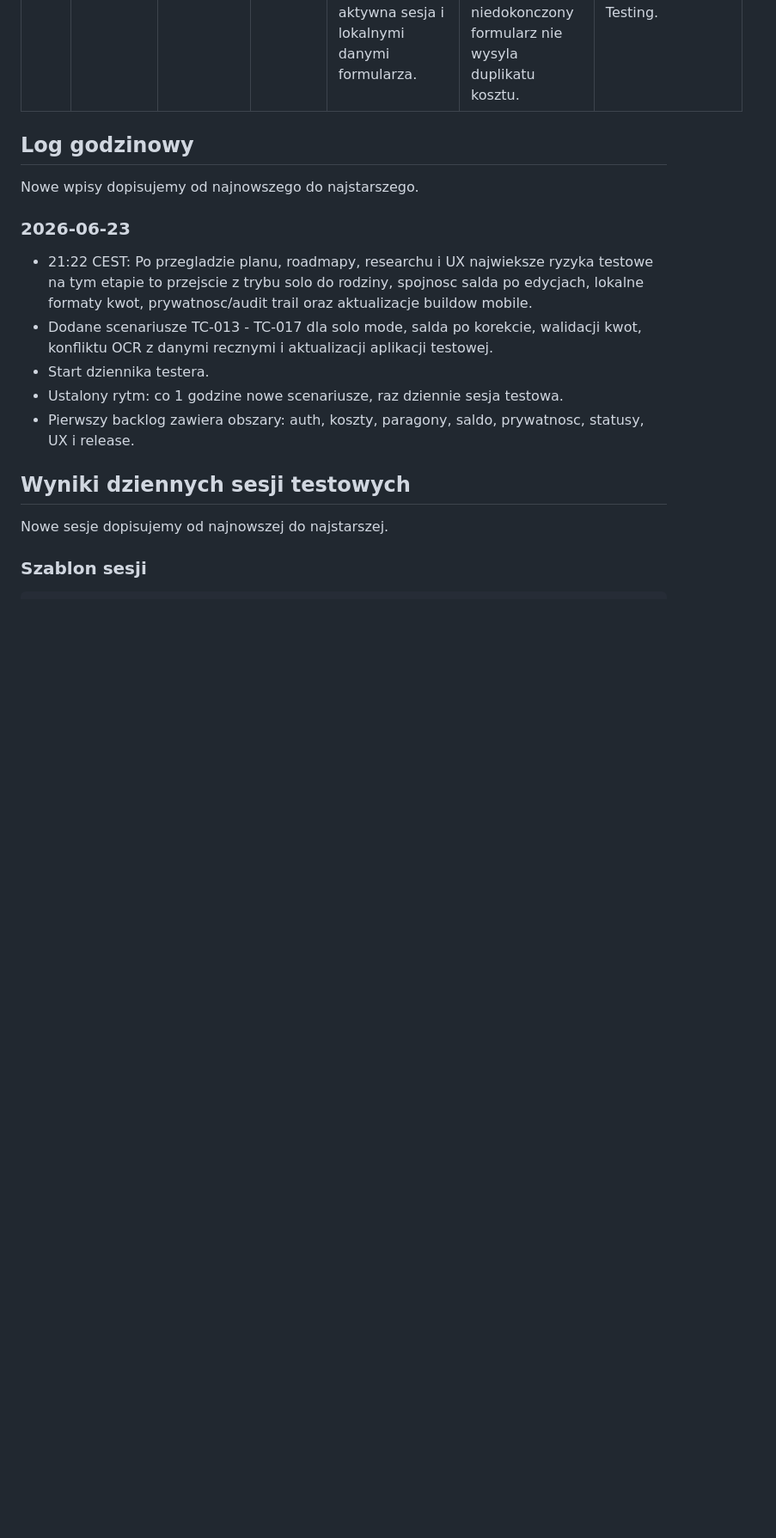
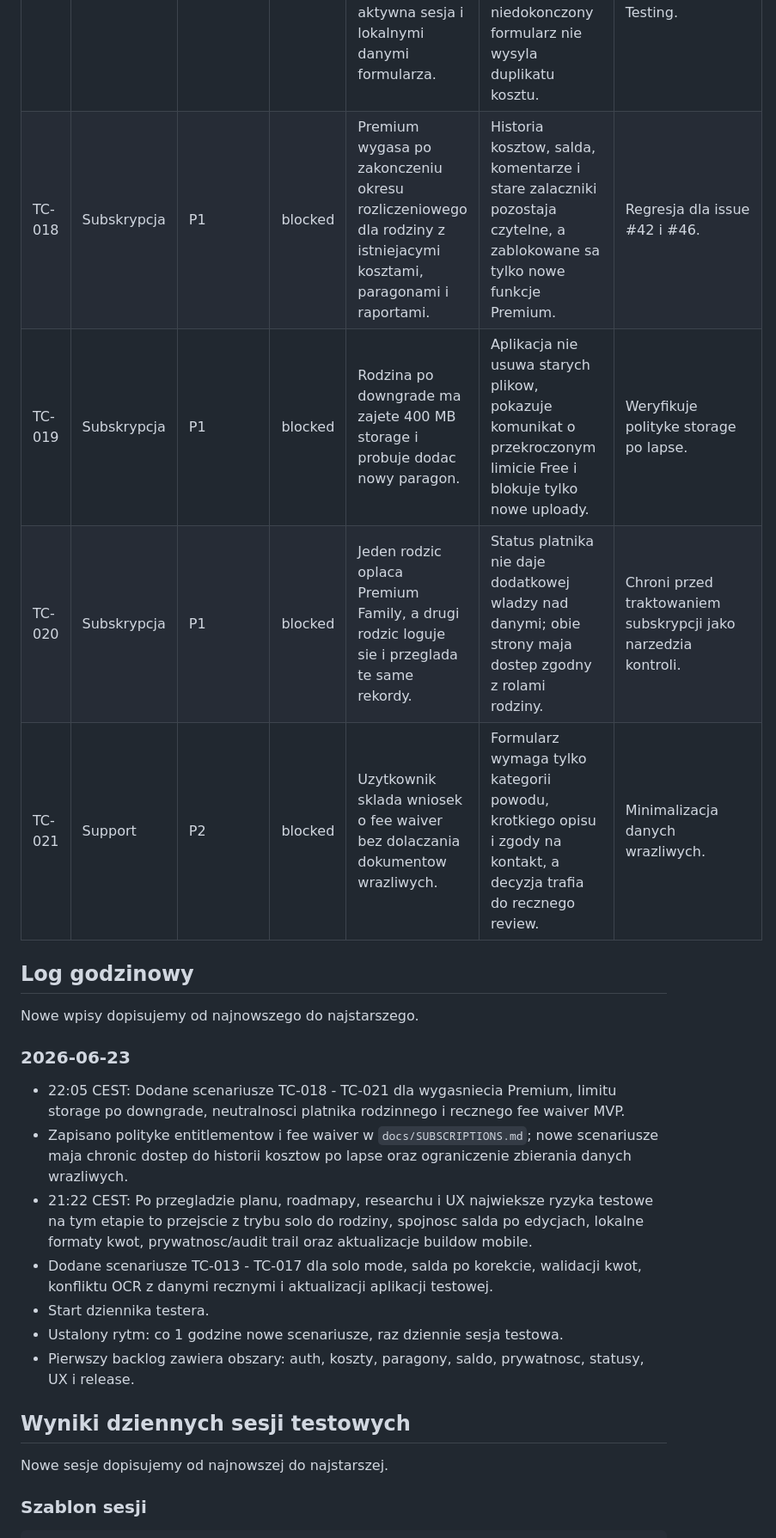
Before and after one commit to gorsky87/KidCost, a Markdown page: docs/TEST_SCENARIOS.md, the part around the change. Shown at 86% size. Rendered like a GitHub page; blank space fills up the shorter version.

Commit message:
Add subscription entitlement policy

```diff
--- a/docs/TEST_SCENARIOS.md
+++ b/docs/TEST_SCENARIOS.md
@@ -52,6 +52,10 @@ Przed koncem dnia sprawdzamy przynajmniej:
 | TC-015 | Koszty | P1 | blocked | Rodzic wpisuje kwote z przecinkiem, zerem, wartoscia ujemna i bardzo duza kwota. | Formularz akceptuje poprawny format lokalny, blokuje zero/ujemne wartosci i pokazuje zrozumialy blad bez utraty reszty formularza. | Walidacja PL/EU i UX formularza. |
 | TC-016 | Paragony | P2 | blocked | OCR lub podpowiedz z paragonu rozpoznaje kwote inna niz wpisana recznie przez rodzica. | Aplikacja nie nadpisuje danych automatycznie, pokazuje roznice i wymaga swiadomego wyboru uzytkownika. | Scenariusz premium/later, ale wazny dla sporow finansowych. |
 | TC-017 | Release | P1 | blocked | Tester aktualizuje aplikacje z poprzedniej wersji testowej Android/iOS z aktywna sesja i lokalnymi danymi formularza. | Aplikacja startuje bez crasha, sesja jest nadal poprawna albo bezpiecznie wygaszona, a niedokonczony formularz nie wysyla duplikatu kosztu. | Test regresyjny przed TestFlight/Internal Testing. |
+| TC-018 | Subskrypcja | P1 | blocked | Premium wygasa po zakonczeniu okresu rozliczeniowego dla rodziny z istniejacymi kosztami, paragonami i raportami. | Historia kosztow, salda, komentarze i stare zalaczniki pozostaja czytelne, a zablokowane sa tylko nowe funkcje Premium. | Regresja dla issue #42 i #46. |
+| TC-019 | Subskrypcja | P1 | blocked | Rodzina po downgrade ma zajete 400 MB storage i probuje dodac nowy paragon. | Aplikacja nie usuwa starych plikow, pokazuje komunikat o przekroczonym limicie Free i blokuje tylko nowe uploady. | Weryfikuje polityke storage po lapse. |
+| TC-020 | Subskrypcja | P1 | blocked | Jeden rodzic oplaca Premium Family, a drugi rodzic loguje sie i przeglada te same rekordy. | Status platnika nie daje dodatkowej wladzy nad danymi; obie strony maja dostep zgodny z rolami rodziny. | Chroni przed traktowaniem subskrypcji jako narzedzia kontroli. |
+| TC-021 | Support | P2 | blocked | Uzytkownik sklada wniosek o fee waiver bez dolaczania dokumentow wrazliwych. | Formularz wymaga tylko kategorii powodu, krotkiego opisu i zgody na kontakt, a decyzja trafia do recznego review. | Minimalizacja danych wrazliwych. |
 
 ## Log godzinowy
 
@@ -59,6 +63,8 @@ Nowe wpisy dopisujemy od najnowszego do najstarszego.
 
 ### 2026-06-23
 
+- 22:05 CEST: Dodane scenariusze TC-018 - TC-021 dla wygasniecia Premium, limitu storage po downgrade, neutralnosci platnika rodzinnego i recznego fee waiver MVP.
+- Zapisano polityke entitlementow i fee waiver w `docs/SUBSCRIPTIONS.md`; nowe scenariusze maja chronic dostep do historii kosztow po lapse oraz ograniczenie zbierania danych wrazliwych.
 - 21:22 CEST: Po przegladzie planu, roadmapy, researchu i UX najwieksze ryzyka testowe na tym etapie to przejscie z trybu solo do rodziny, spojnosc salda po edycjach, lokalne formaty kwot, prywatnosc/audit trail oraz aktualizacje buildow mobile.
 - Dodane scenariusze TC-013 - TC-017 dla solo mode, salda po korekcie, walidacji kwot, konfliktu OCR z danymi recznymi i aktualizacji aplikacji testowej.
 - Start dziennika testera.
```
Also changed, not shown: docs/ARCHITECTURE.md (+9 -0 lines), docs/SUBSCRIPTIONS.md (added, +214 -0 lines).
